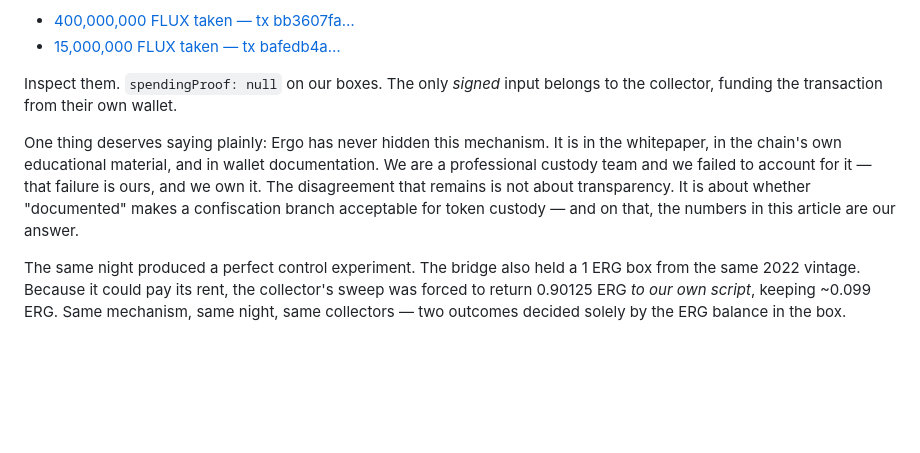
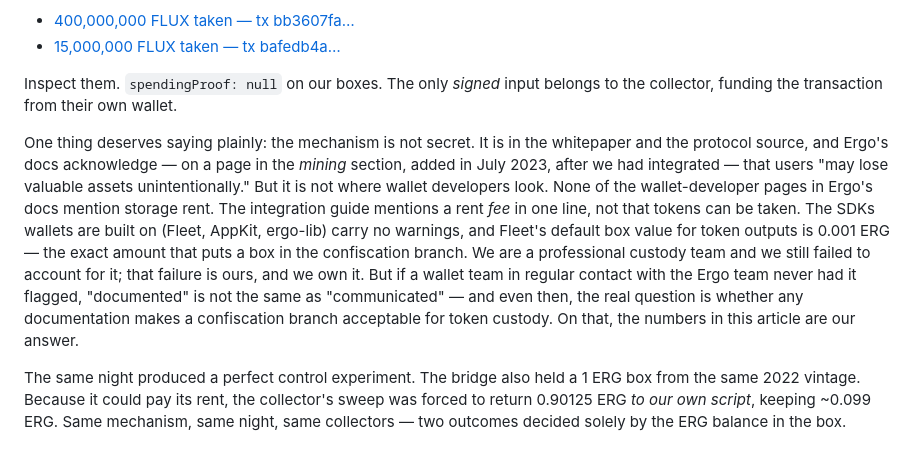
Before and after one commit to RunOnFlux/flux-ergo-claims, a Markdown page: content/article.md, the part around the change. GitHub-like rendering; blank space fills up the shorter version.

Commit message:
Correct storage-rent documentation claim in article, announcement and longpost

```diff
--- a/content/article.md
+++ b/content/article.md
@@ -49,11 +49,17 @@ legal.**
 Inspect them. `spendingProof: null` on our boxes. The only *signed* input belongs to the collector,
 funding the transaction from their own wallet.
 
-One thing deserves saying plainly: Ergo has never hidden this mechanism. It is in the whitepaper, in the
-chain's own educational material, and in wallet documentation. We are a professional custody team and
-we failed to account for it — that failure is ours, and we own it. The disagreement that remains is not
-about transparency. It is about whether "documented" makes a confiscation branch acceptable for token
-custody — and on that, the numbers in this article are our answer.
+One thing deserves saying plainly: the mechanism is not secret. It is in the whitepaper and the protocol
+source, and Ergo's docs acknowledge — on a page in the *mining* section, added in July 2023, after we had
+integrated — that users "may lose valuable assets unintentionally." But it is not where wallet developers
+look. None of the wallet-developer pages in Ergo's docs mention storage rent. The integration guide
+mentions a rent *fee* in one line, not that tokens can be taken. The SDKs wallets are built on (Fleet,
+AppKit, ergo-lib) carry no warnings, and Fleet's default box value for token outputs is 0.001 ERG — the
+exact amount that puts a box in the confiscation branch. We are a professional custody team and we still
+failed to account for it; that failure is ours, and we own it. But if a wallet team in regular contact with
+the Ergo team never had it flagged, "documented" is not the same as "communicated" — and even then, the
+real question is whether any documentation makes a confiscation branch acceptable for token custody. On
+that, the numbers in this article are our answer.
 
 The same night produced a perfect control experiment. The bridge also held a 1 ERG box from the same
 2022 vintage. Because it could pay its rent, the collector's sweep was forced to return 0.90125 ERG *to
```
Also changed, not shown: content/announcement.md (+1 -1 lines), content/twitter-longpost.md (+1 -1 lines).
